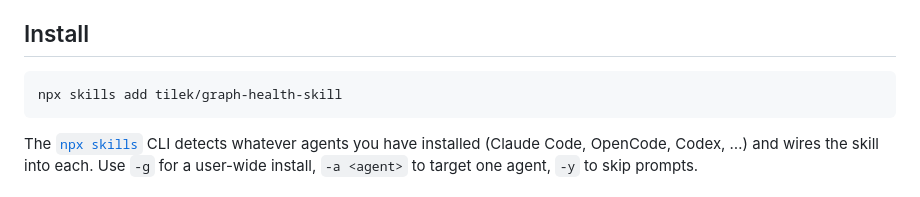
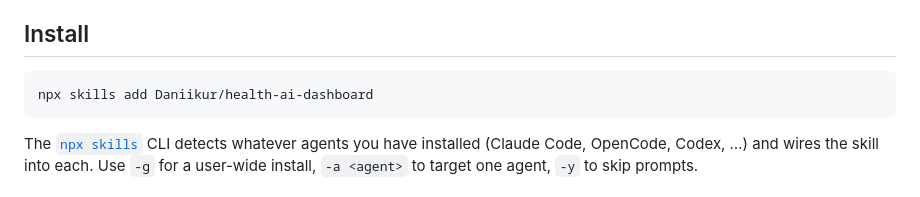
Before and after one commit to Daniikur/health-ai-dashboard, a Markdown page: README.md, the part around the change. GitHub-like rendering.

````diff
--- a/README.md
+++ b/README.md
@@ -21,7 +21,7 @@ Dark-cream paper aesthetic with *Instrument Serif* + *Spectral*. Switchable EN/R
 ## Install
 
 ```bash
-npx skills add tilek/graph-health-skill
+npx skills add Daniikur/health-ai-dashboard
 ```
 
 The [`npx skills`](https://github.com/vercel-labs/skills) CLI detects whatever agents you have installed (Claude Code, OpenCode, Codex, …) and wires the skill into each. Use `-g` for a user-wide install, `-a <agent>` to target one agent, `-y` to skip prompts.
````
